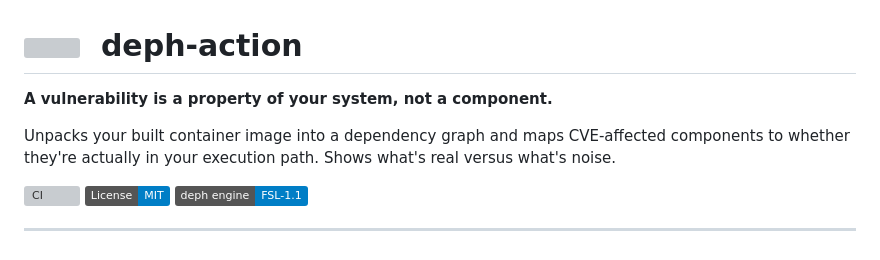
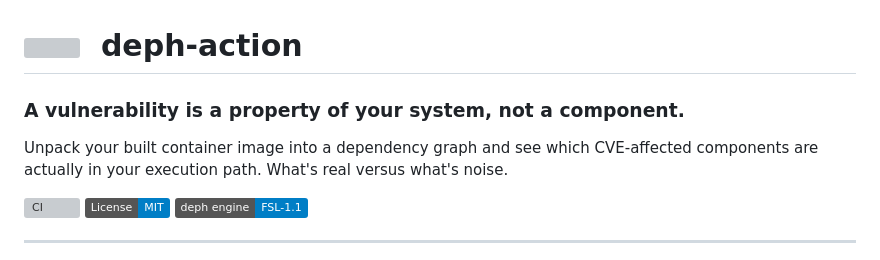
Before and after one commit to emphereio/deph-action, a Markdown page: README.md, the part around the change. Rendered like a GitHub page; badges without logos; grey boxes are pictures that could not be loaded.

Commit message:
docs: set the thesis apart as its own heading; imperative 'unpack' in the hero
Co-Authored-By: Claude <noreply@anthropic.com>
Co-Authored-By: Codex <codex@openai.com>

```diff
--- a/README.md
+++ b/README.md
@@ -6,9 +6,9 @@
   &nbsp;deph-action
 </h1>
 
-**A vulnerability is a property of your system, not a component.**
+### A vulnerability is a property of your system, not a component.
 
-Unpacks your built container image into a dependency graph and maps CVE-affected components to whether they're actually in your execution path. Shows what's real versus what's noise.
+Unpack your built container image into a dependency graph and see which CVE-affected components are actually in your execution path. What's real versus what's noise.
 
 [![CI](https://github.com/emphereio/deph-action/actions/workflows/ci.yml/badge.svg)](https://github.com/emphereio/deph-action/actions/workflows/ci.yml)
 [![License: MIT](https://img.shields.io/badge/License-MIT-blue.svg)](LICENSE)
```
